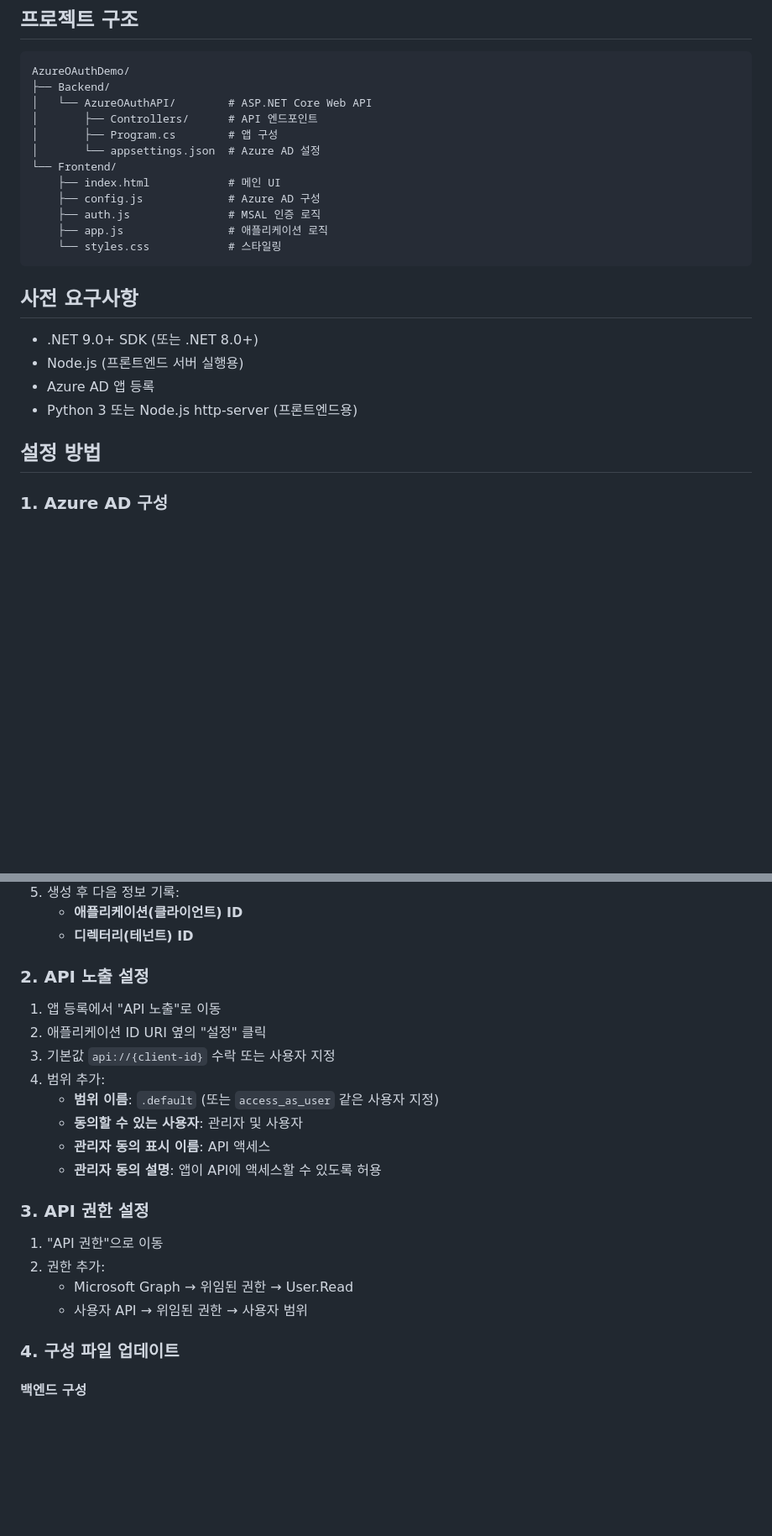
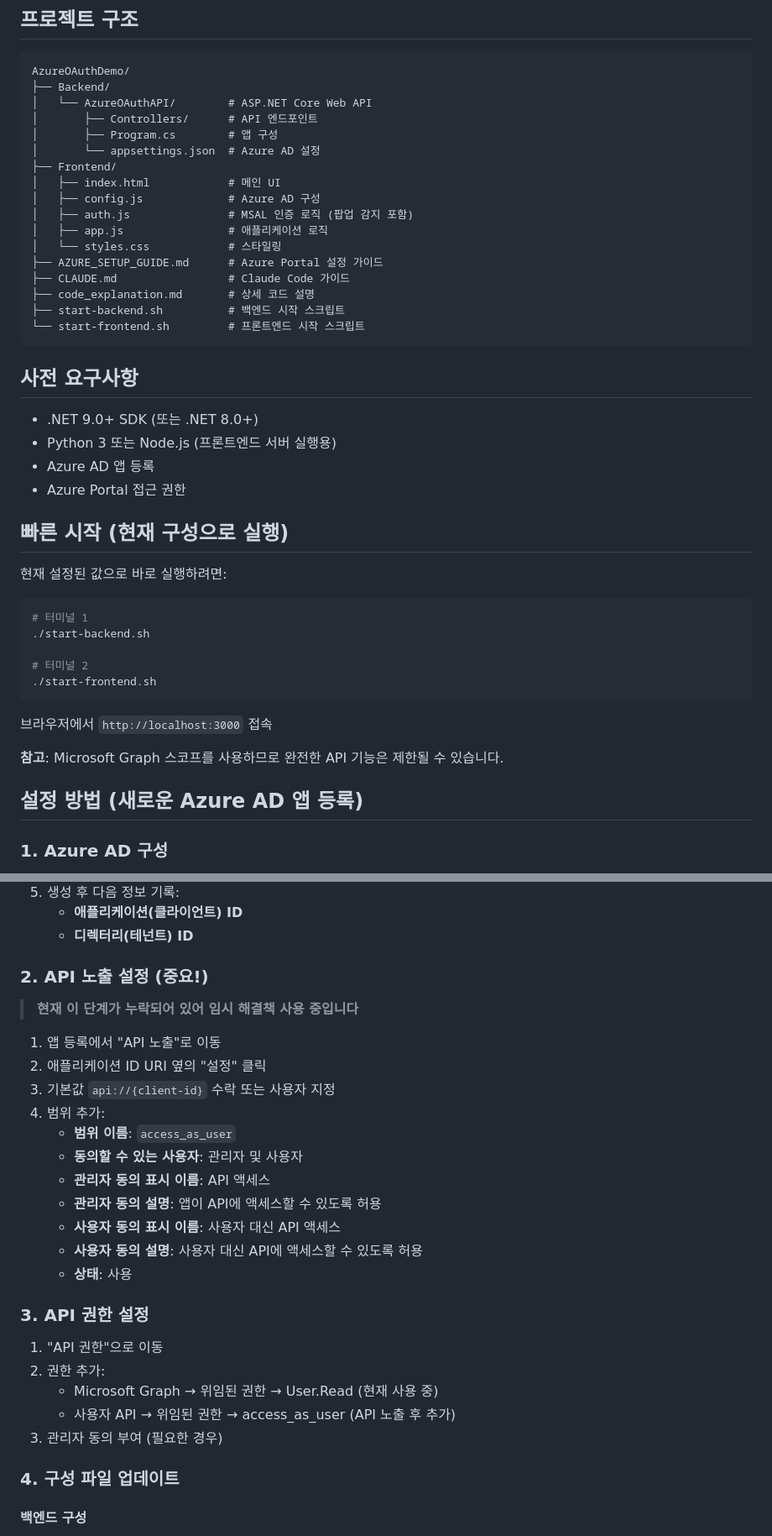
Before and after one commit to kimwoonggon/AzureOAuth2OIDCDemo, a Markdown page: README.md, 2 parts joined by grey strips. Shown at 84% size. Drawn GitHub-style; blank space fills up the shorter version.

````diff
--- a/README.md
+++ b/README.md
@@ -23,22 +24,43 @@ AzureOAuthDemo/
 │       ├── Controllers/      # API 엔드포인트
 │       ├── Program.cs        # 앱 구성
 │       └── appsettings.json  # Azure AD 설정
-└── Frontend/
-    ├── index.html            # 메인 UI
-    ├── config.js             # Azure AD 구성
-    ├── auth.js               # MSAL 인증 로직
-    ├── app.js                # 애플리케이션 로직
-    └── styles.css            # 스타일링
+├── Frontend/
+│   ├── index.html            # 메인 UI
+│   ├── config.js             # Azure AD 구성
+│   ├── auth.js               # MSAL 인증 로직 (팝업 감지 포함)
+│   ├── app.js                # 애플리케이션 로직
+│   └── styles.css            # 스타일링
+├── AZURE_SETUP_GUIDE.md      # Azure Portal 설정 가이드
+├── CLAUDE.md                 # Claude Code 가이드
+├── code_explanation.md       # 상세 코드 설명
+├── start-backend.sh          # 백엔드 시작 스크립트
+└── start-frontend.sh         # 프론트엔드 시작 스크립트
 ```
 
 ## 사전 요구사항
 
 - .NET 9.0+ SDK (또는 .NET 8.0+)
-- Node.js (프론트엔드 서버 실행용)
+- Python 3 또는 Node.js (프론트엔드 서버 실행용)
 - Azure AD 앱 등록
-- Python 3 또는 Node.js http-server (프론트엔드용)
+- Azure Portal 접근 권한
 
-## 설정 방법
+## 빠른 시작 (현재 구성으로 실행)
+
+현재 설정된 값으로 바로 실행하려면:
+
+```bash
+# 터미널 1
+./start-backend.sh
+
+# 터미널 2
+./start-frontend.sh
+```
+
+브라우저에서 `http://localhost:3000` 접속
+
+**참고**: Microsoft Graph 스코프를 사용하므로 완전한 API 기능은 제한될 수 있습니다.
+
+## 설정 방법 (새로운 Azure AD 앱 등록)
 
 ### 1. Azure AD 구성
 
@@ -55,23 +77,29 @@ AzureOAuthDemo/
    - **애플리케이션(클라이언트) ID**
    - **디렉터리(테넌트) ID**
 
-### 2. API 노출 설정
+### 2. API 노출 설정 (중요!)
+
+> **현재 이 단계가 누락되어 있어 임시 해결책 사용 중입니다**
 
 1. 앱 등록에서 "API 노출"로 이동
 2. 애플리케이션 ID URI 옆의 "설정" 클릭
 3. 기본값 `api://{client-id}` 수락 또는 사용자 지정
 4. 범위 추가:
-   - **범위 이름**: `.default` (또는 `access_as_user` 같은 사용자 지정)
+   - **범위 이름**: `access_as_user`
    - **동의할 수 있는 사용자**: 관리자 및 사용자
    - **관리자 동의 표시 이름**: API 액세스
    - **관리자 동의 설명**: 앱이 API에 액세스할 수 있도록 허용
+   - **사용자 동의 표시 이름**: 사용자 대신 API 액세스
+   - **사용자 동의 설명**: 사용자 대신 API에 액세스할 수 있도록 허용
+   - **상태**: 사용
 
 ### 3. API 권한 설정
 
 1. "API 권한"으로 이동
 2. 권한 추가:
-   - Microsoft Graph → 위임된 권한 → User.Read
-   - 사용자 API → 위임된 권한 → 사용자 범위
+   - Microsoft Graph → 위임된 권한 → User.Read (현재 사용 중)
+   - 사용자 API → 위임된 권한 → access_as_user (API 노출 후 추가)
+3. 관리자 동의 부여 (필요한 경우)
 
 ### 4. 구성 파일 업데이트
 
````
Also changed, not shown: other parts of README.md (+87 -20 lines).
